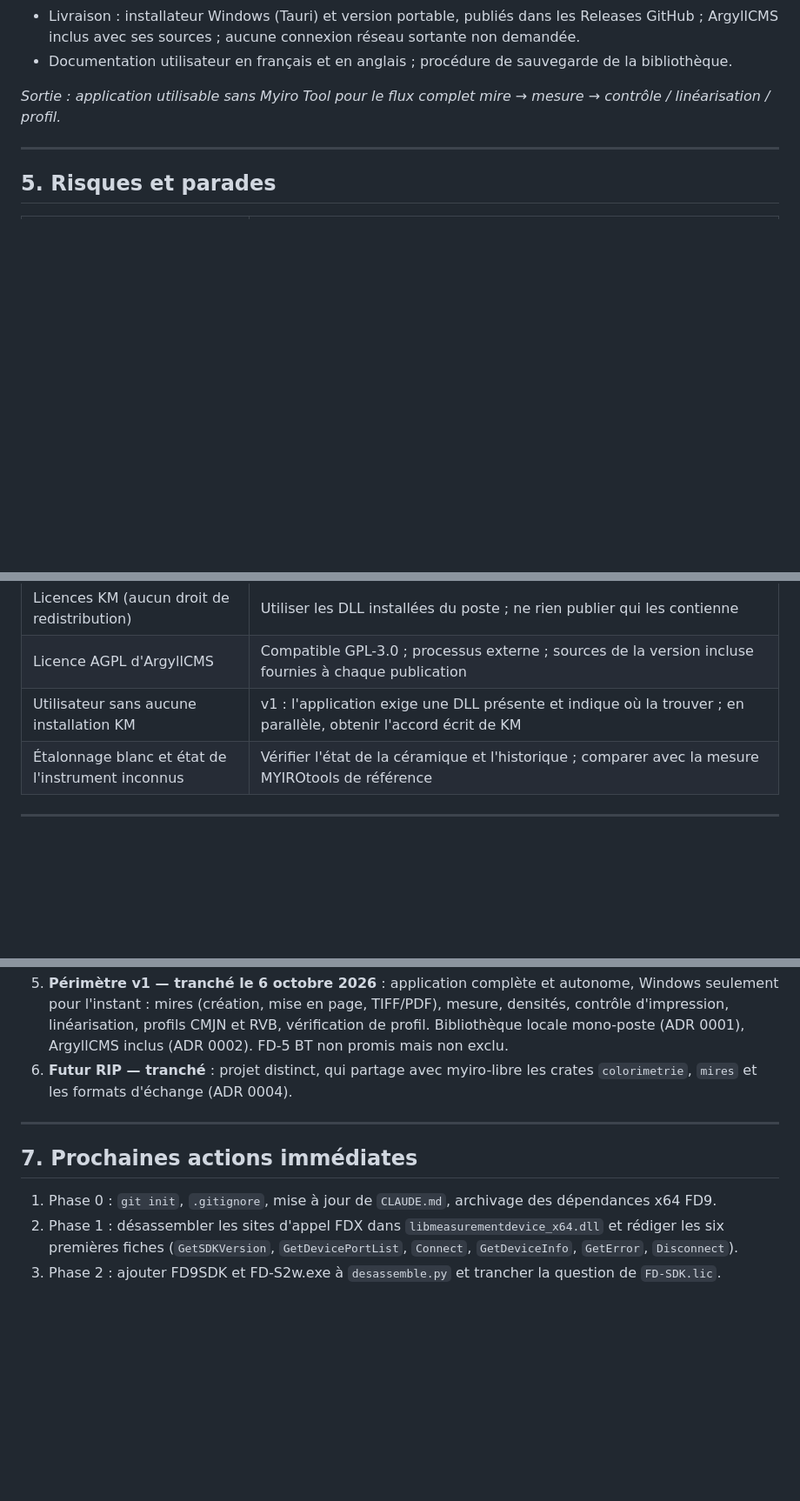
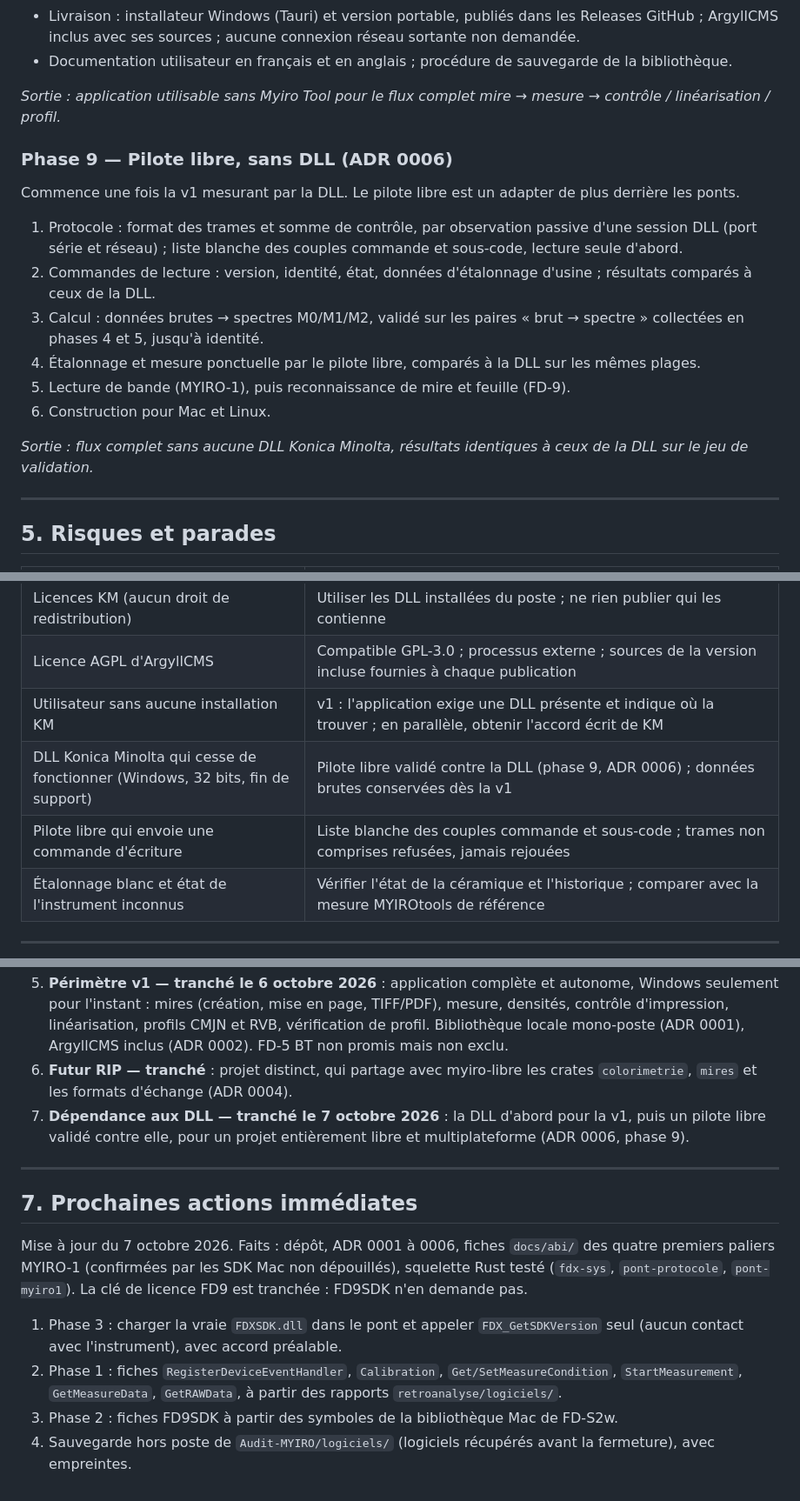
Before and after one commit to entropik/myiro-libre, a Markdown page: PLAN-ACTION.md, 3 parts joined by grey strips. Shown at 87% size. Drawn GitHub-style; blank space fills up the shorter version.

```diff
--- a/PLAN-ACTION.md
+++ b/PLAN-ACTION.md
@@ -207,6 +209,19 @@ En attendant, **FD-S2w reste le chemin de secours pour le FD-9** : ses exports C
 
 *Sortie : application utilisable sans Myiro Tool pour le flux complet mire → mesure → contrôle / linéarisation / profil.*
 
+### Phase 9 — Pilote libre, sans DLL (ADR 0006)
+
+Commence une fois la v1 mesurant par la DLL. Le pilote libre est un adapter de plus derrière les ponts.
+
+1. Protocole : format des trames et somme de contrôle, par observation passive d'une session DLL (port série et réseau) ; liste blanche des couples commande et sous-code, lecture seule d'abord.
+2. Commandes de lecture : version, identité, état, données d'étalonnage d'usine ; résultats comparés à ceux de la DLL.
+3. Calcul : données brutes → spectres M0/M1/M2, validé sur les paires « brut → spectre » collectées en phases 4 et 5, jusqu'à identité.
+4. Étalonnage et mesure ponctuelle par le pilote libre, comparés à la DLL sur les mêmes plages.
+5. Lecture de bande (MYIRO-1), puis reconnaissance de mire et feuille (FD-9).
+6. Construction pour Mac et Linux.
+
+*Sortie : flux complet sans aucune DLL Konica Minolta, résultats identiques à ceux de la DLL sur le jeu de validation.*
+
 ---
 
 ## 5. Risques et parades
@@ -220,6 +235,8 @@ En attendant, **FD-S2w reste le chemin de secours pour le FD-9** : ses exports C
 | Licences KM (aucun droit de redistribution) | Utiliser les DLL installées du poste ; ne rien publier qui les contienne |
 | Licence AGPL d'ArgyllCMS | Compatible GPL-3.0 ; processus externe ; sources de la version incluse fournies à chaque publication |
 | Utilisateur sans aucune installation KM | v1 : l'application exige une DLL présente et indique où la trouver ; en parallèle, obtenir l'accord écrit de KM |
+| DLL Konica Minolta qui cesse de fonctionner (Windows, 32 bits, fin de support) | Pilote libre validé contre la DLL (phase 9, ADR 0006) ; données brutes conservées dès la v1 |
+| Pilote libre qui envoie une commande d'écriture | Liste blanche des couples commande et sous-code ; trames non comprises refusées, jamais rejouées |
 | Étalonnage blanc et état de l'instrument inconnus | Vérifier l'état de la céramique et l'historique ; comparer avec la mesure MYIROtools de référence |
 
 ---
@@ -236,11 +253,15 @@ En attendant, **FD-S2w reste le chemin de secours pour le FD-9** : ses exports C
 4. **FD-S2w — tranché** : FD-S2w pilote encore le FD-9 sur ce poste, **en réseau** (FD-9 sur le réseau local, adresse MAC au préfixe Konica Minolta 00:20:6B), avec mesure M0/M1/M2, données spectrales, densité statut E, D50/2°. Il sert de référence et de secours.
 5. **Périmètre v1 — tranché le 6 octobre 2026** : application complète et autonome, Windows seulement pour l'instant : mires (création, mise en page, TIFF/PDF), mesure, densités, contrôle d'impression, linéarisation, profils CMJN et RVB, vérification de profil. Bibliothèque locale mono-poste (ADR 0001), ArgyllCMS inclus (ADR 0002). FD-5 BT non promis mais non exclu.
 6. **Futur RIP — tranché** : projet distinct, qui partage avec myiro-libre les crates `colorimetrie`, `mires` et les formats d'échange (ADR 0004).
+7. **Dépendance aux DLL — tranché le 7 octobre 2026** : la DLL d'abord pour la v1, puis un pilote libre validé contre elle, pour un projet entièrement libre et multiplateforme (ADR 0006, phase 9).
 
 ---
 
 ## 7. Prochaines actions immédiates
 
-1. Phase 0 : `git init`, `.gitignore`, mise à jour de `CLAUDE.md`, archivage des dépendances x64 FD9.
-2. Phase 1 : désassembler les sites d'appel FDX dans `libmeasurementdevice_x64.dll` et rédiger les six premières fiches (`GetSDKVersion`, `GetDevicePortList`, `Connect`, `GetDeviceInfo`, `GetError`, `Disconnect`).
-3. Phase 2 : ajouter FD9SDK et FD-S2w.exe à `desassemble.py` et trancher la question de `FD-SDK.lic`.
+Mise à jour du 7 octobre 2026. Faits : dépôt, ADR 0001 à 0006, fiches `docs/abi/` des quatre premiers paliers MYIRO-1 (confirmées par les SDK Mac non dépouillés), squelette Rust testé (`fdx-sys`, `pont-protocole`, `pont-myiro1`). La clé de licence FD9 est tranchée : FD9SDK n'en demande pas.
+
+1. Phase 3 : charger la vraie `FDXSDK.dll` dans le pont et appeler `FDX_GetSDKVersion` seul (aucun contact avec l'instrument), avec accord préalable.
+2. Phase 1 : fiches `RegisterDeviceEventHandler`, `Calibration`, `Get/SetMeasureCondition`, `StartMeasurement`, `GetMeasureData`, `GetRAWData`, à partir des rapports `retroanalyse/logiciels/`.
+3. Phase 2 : fiches FD9SDK à partir des symboles de la bibliothèque Mac de FD-S2w.
+4. Sauvegarde hors poste de `Audit-MYIRO/logiciels/` (logiciels récupérés avant la fermeture), avec empreintes.
```
Also changed, not shown: other parts of PLAN-ACTION.md (+2 -0 lines), docs/adr/0006-dll-d-abord-puis-pilote-libre.md (added, +33 -0 lines).
